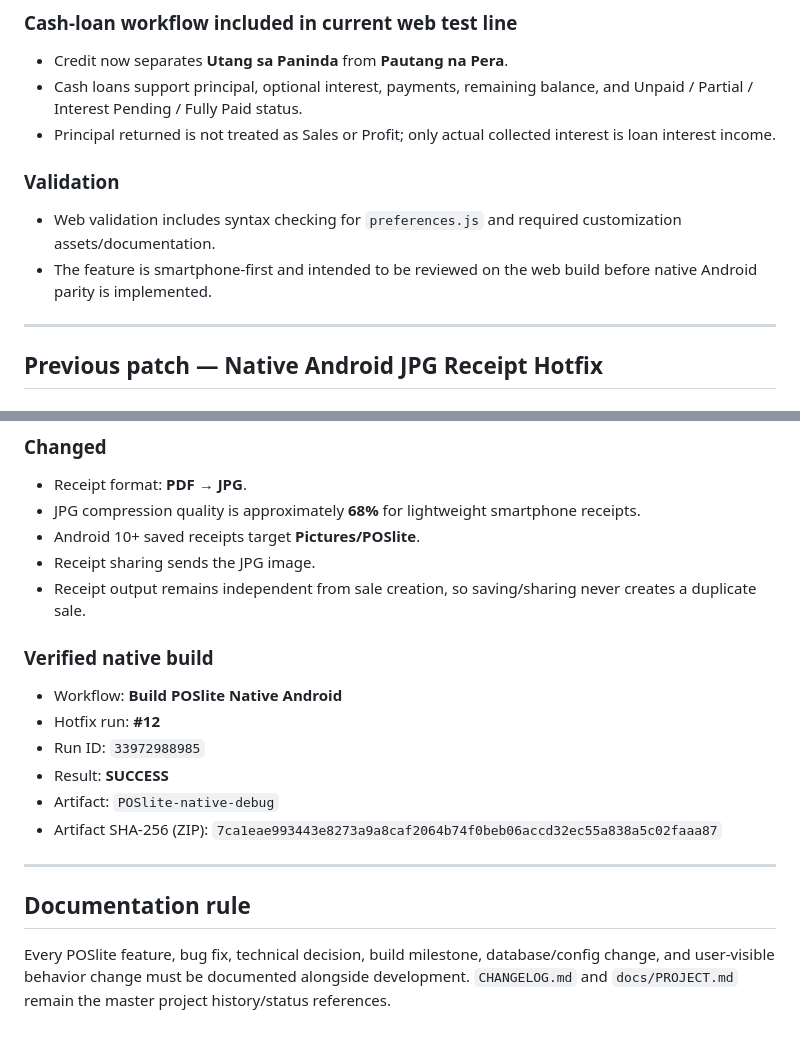
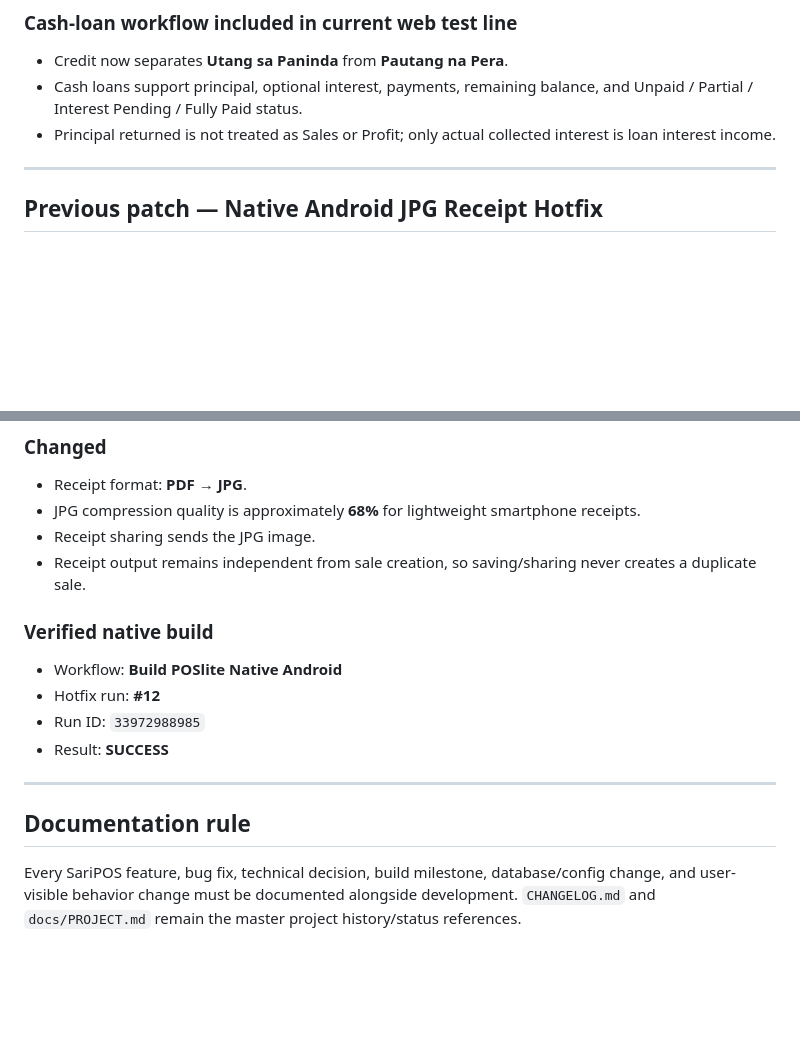
Before and after one commit to Brgysibulan/POSLITE, a Markdown page: docs/PATCH-NOTES.md, 2 parts joined by grey strips. Drawn GitHub-style; blank space fills up the shorter version.

```diff
--- a/docs/PATCH-NOTES.md
+++ b/docs/PATCH-NOTES.md
@@ -32,11 +85,6 @@
 - Cash loans support principal, optional interest, payments, remaining balance, and Unpaid / Partial / Interest Pending / Fully Paid status.
 - Principal returned is not treated as Sales or Profit; only actual collected interest is loan interest income.
 
-### Validation
-
-- Web validation includes syntax checking for `preferences.js` and required customization assets/documentation.
-- The feature is smartphone-first and intended to be reviewed on the web build before native Android parity is implemented.
-
 ---
 
 ## Previous patch — Native Android JPG Receipt Hotfix
@@ -52,7 +100,6 @@
 
 - Receipt format: **PDF → JPG**.
 - JPG compression quality is approximately **68%** for lightweight smartphone receipts.
-- Android 10+ saved receipts target **Pictures/POSlite**.
 - Receipt sharing sends the JPG image.
 - Receipt output remains independent from sale creation, so saving/sharing never creates a duplicate sale.
 
@@ -62,11 +109,9 @@
 - Hotfix run: **#12**
 - Run ID: `33972988985`
 - Result: **SUCCESS**
-- Artifact: `POSlite-native-debug`
-- Artifact SHA-256 (ZIP): `7ca1eae993443e8273a9a8caf2064b74f0beb06accd32ec55a838a5c02faaa87`
 
 ---
 
 ## Documentation rule
 
-Every POSlite feature, bug fix, technical decision, build milestone, database/config change, and user-visible behavior change must be documented alongside development. `CHANGELOG.md` and `docs/PROJECT.md` remain the master project history/status references.
+Every SariPOS feature, bug fix, technical decision, build milestone, database/config change, and user-visible behavior change must be documented alongside development. `CHANGELOG.md` and `docs/PROJECT.md` remain the master project history/status references.
```
Also changed, not shown: other parts of docs/PATCH-NOTES.md (+55 -2 lines).
